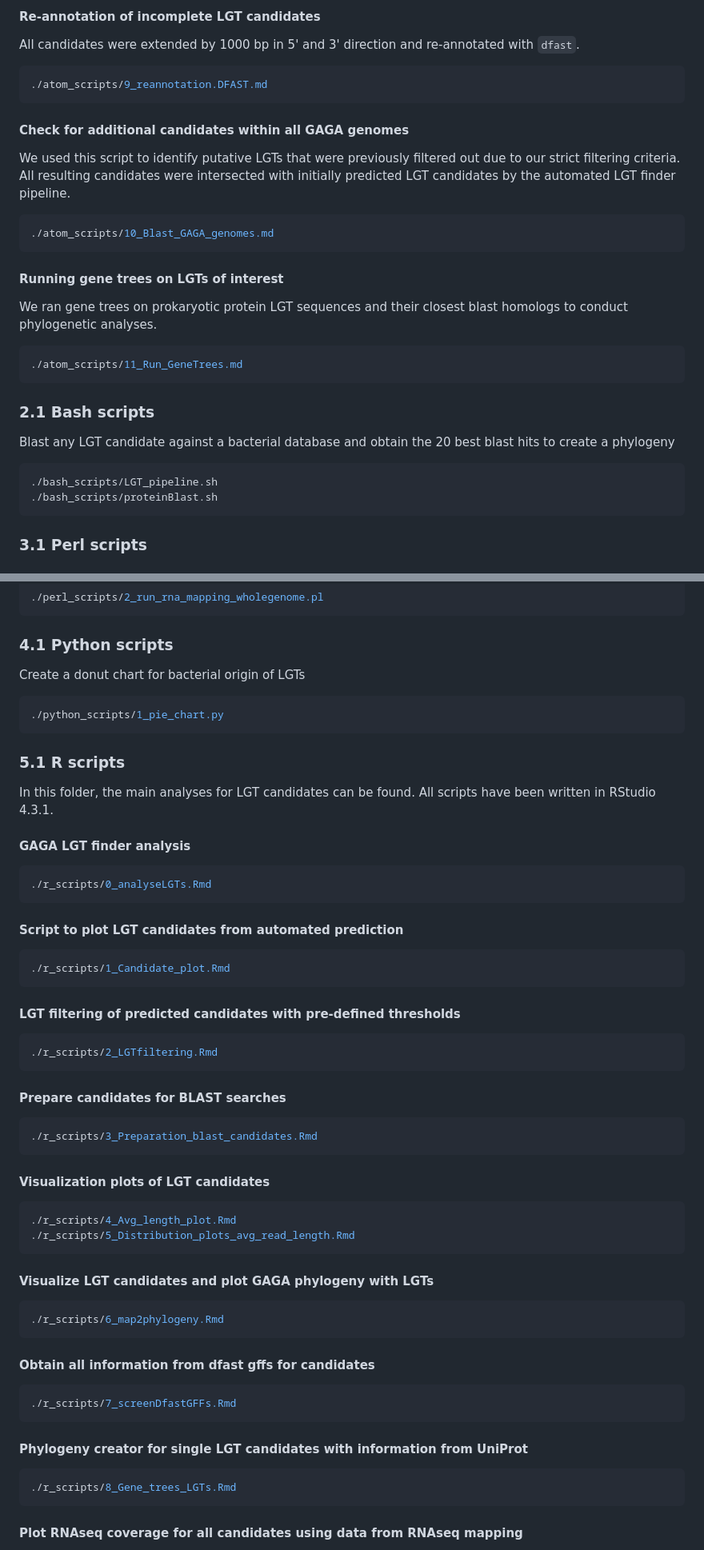
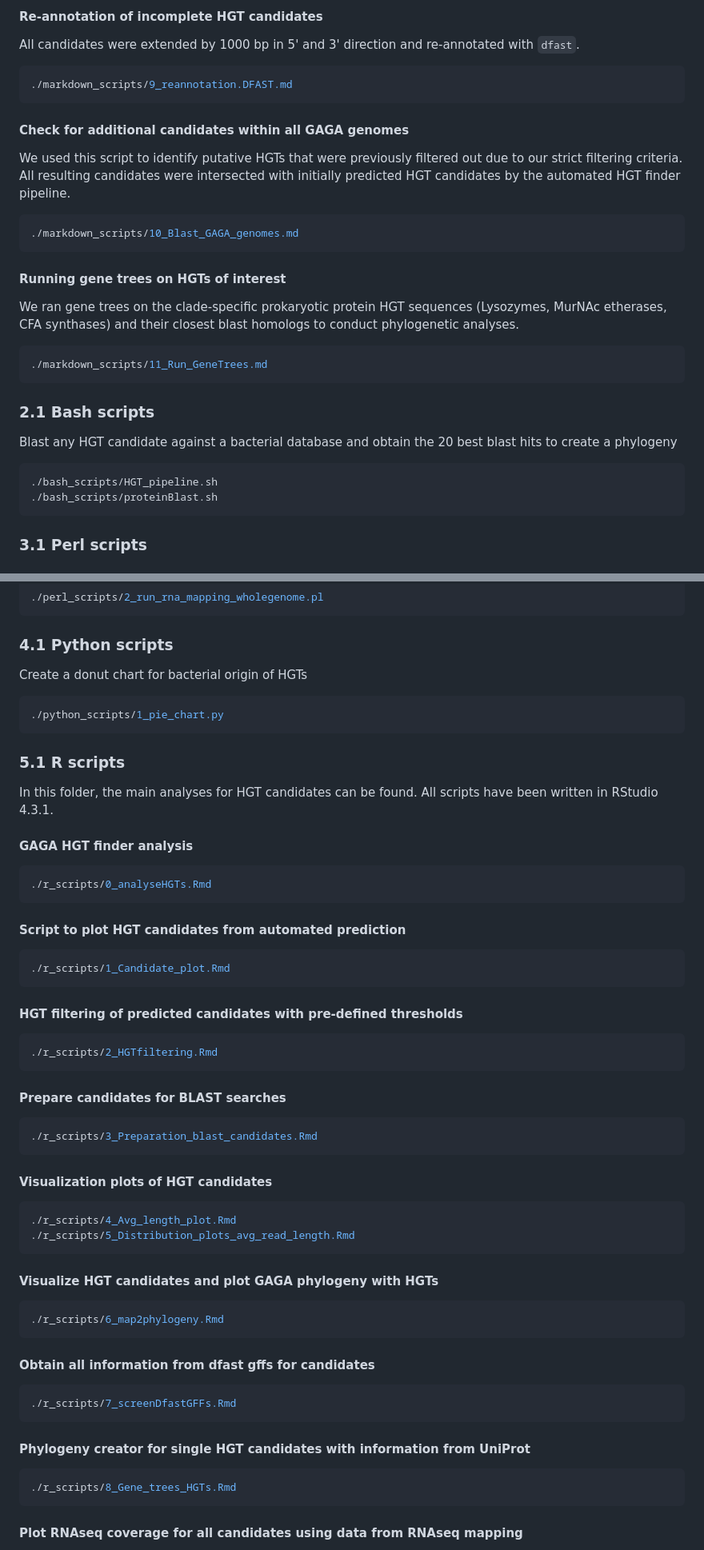
Before and after one commit to janina-rinke/HGT_in_ants, a Markdown page: README.md, 2 parts joined by grey strips. Shown at 80% size. Drawn GitHub-style.

````diff
--- a/README.md
+++ b/README.md
@@ -75,27 +78,27 @@ Input files are files obtained from `dfast`.
 ```
 
-#### Re-annotation of incomplete LGT candidates
+#### Re-annotation of incomplete HGT candidates
 All candidates were extended by 1000 bp in 5' and 3' direction and re-annotated with `dfast`.
 ```bash
-./atom_scripts/9_reannotation.DFAST.md
+./markdown_scripts/9_reannotation.DFAST.md
 ```
 
 #### Check for additional candidates within all GAGA genomes
-We used this script to identify putative LGTs that were previously filtered out due to our strict filtering criteria. All resulting candidates were intersected with initially predicted LGT candidates by the automated LGT finder pipeline.
+We used this script to identify putative HGTs that were previously filtered out due to our strict filtering criteria. All resulting candidates were intersected with initially predicted HGT candidates by the automated HGT finder pipeline.
 ```bash
-./atom_scripts/10_Blast_GAGA_genomes.md
+./markdown_scripts/10_Blast_GAGA_genomes.md
 ```
 
-#### Running gene trees on LGTs of interest
-We ran gene trees on prokaryotic protein LGT sequences and their closest blast homologs to conduct phylogenetic analyses.
+#### Running gene trees on HGTs of interest
+We ran gene trees on the clade-specific prokaryotic protein HGT sequences (Lysozymes, MurNAc etherases, CFA synthases) and their closest blast homologs to conduct phylogenetic analyses.
 ```bash
-./atom_scripts/11_Run_GeneTrees.md
+./markdown_scripts/11_Run_GeneTrees.md
 ```
 
 ### 2.1 Bash scripts
-Blast any LGT candidate against a bacterial database and obtain the 20 best blast hits to create a phylogeny
+Blast any HGT candidate against a bacterial database and obtain the 20 best blast hits to create a phylogeny
 ```bash
-./bash_scripts/LGT_pipeline.sh
+./bash_scripts/HGT_pipeline.sh
 ./bash_scripts/proteinBlast.sh
 ```
 
@@ -112,40 +115,40 @@ Blast any LGT candidate against a bacterial database and obtain the 20 best blas
 ```
 
 ### 4.1 Python scripts
-Create a donut chart for bacterial origin of LGTs
+Create a donut chart for bacterial origin of HGTs
 ```bash
 ./python_scripts/1_pie_chart.py
 ```
 
 ### 5.1 R scripts
-In this folder, the main analyses for LGT candidates can be found. All scripts have been written in RStudio 4.3.1.
+In this folder, the main analyses for HGT candidates can be found. All scripts have been written in RStudio 4.3.1.
 
-#### GAGA LGT finder analysis
+#### GAGA HGT finder analysis
 ```bash
-./r_scripts/0_analyseLGTs.Rmd
+./r_scripts/0_analyseHGTs.Rmd
 ```
 
-#### Script to plot LGT candidates from automated prediction
+#### Script to plot HGT candidates from automated prediction
 ```bash
 ./r_scripts/1_Candidate_plot.Rmd
 ```
 
-#### LGT filtering of predicted candidates with pre-defined thresholds
+#### HGT filtering of predicted candidates with pre-defined thresholds
 ```bash
-./r_scripts/2_LGTfiltering.Rmd
+./r_scripts/2_HGTfiltering.Rmd
 ```
 
 #### Prepare candidates for BLAST searches
 ```bash
 ./r_scripts/3_Preparation_blast_candidates.Rmd
 ```
-#### Visualization plots of LGT candidates
+#### Visualization plots of HGT candidates
 ```bash
 ./r_scripts/4_Avg_length_plot.Rmd
 ./r_scripts/5_Distribution_plots_avg_read_length.Rmd
 ```
 
-#### Visualize LGT candidates and plot GAGA phylogeny with LGTs
+#### Visualize HGT candidates and plot GAGA phylogeny with HGTs
 ```bash
 ./r_scripts/6_map2phylogeny.Rmd
 ```
@@ -155,9 +158,9 @@ In this folder, the main analyses for LGT candidates can be found. All scripts h
 ./r_scripts/7_screenDfastGFFs.Rmd
 ```
 
-#### Phylogeny creator for single LGT candidates with information from UniProt
+#### Phylogeny creator for single HGT candidates with information from UniProt
 ```bash
-./r_scripts/8_Gene_trees_LGTs.Rmd
+./r_scripts/8_Gene_trees_HGTs.Rmd
 ```
 
 #### Plot RNAseq coverage for all candidates using data from RNAseq mapping
````
Also changed, not shown: other parts of README.md (+33 -30 lines).
